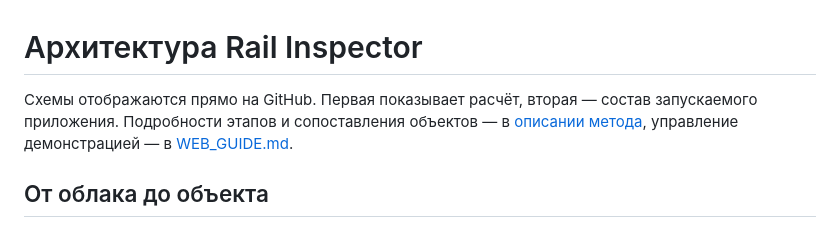
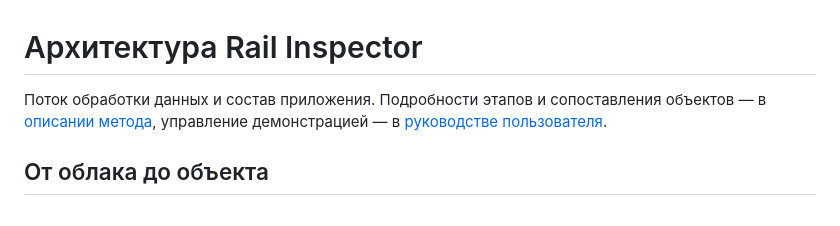
Before and after one commit to HeinrichWirth/deptranshack, a Markdown page: docs/PIPELINE_DIAGRAM.md, the part around the change. GitHub-like rendering.

Commit message:
Simplify architecture introduction

```diff
--- a/docs/PIPELINE_DIAGRAM.md
+++ b/docs/PIPELINE_DIAGRAM.md
@@ -1,6 +1,6 @@
 # Архитектура Rail Inspector
 
-Схемы отображаются прямо на GitHub. Первая показывает расчёт, вторая — состав запускаемого приложения. Подробности этапов и сопоставления объектов — в [описании метода](ARCHITECTURE.md), управление демонстрацией — в [WEB_GUIDE.md](WEB_GUIDE.md).
+Поток обработки данных и состав приложения. Подробности этапов и сопоставления объектов — в [описании метода](ARCHITECTURE.md), управление демонстрацией — в [руководстве пользователя](WEB_GUIDE.md).
 
 ## От облака до объекта
 
```
